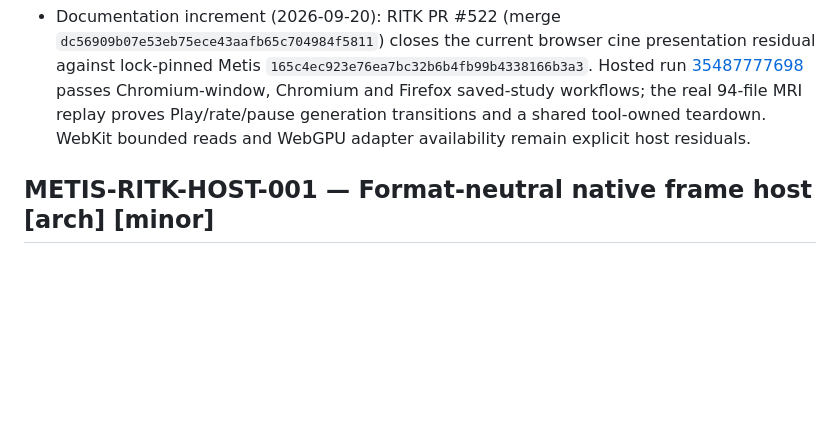
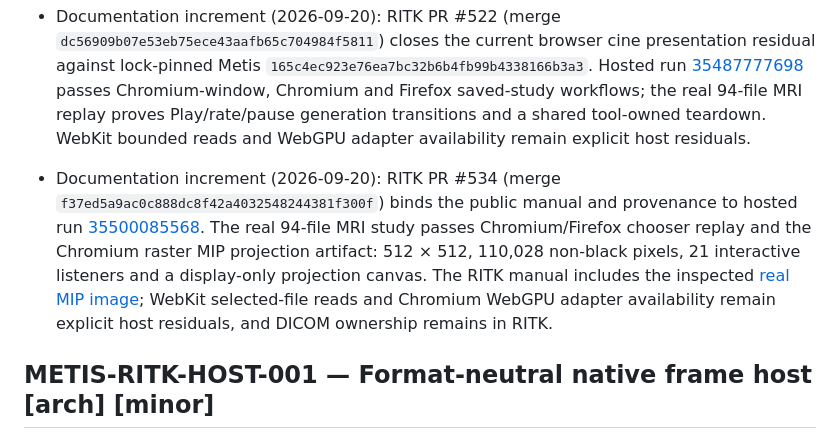
Before and after one commit to ryancinsight/metis, a Markdown page: backlog.md, the part around the change. Rendered like a GitHub page; blank space fills up the shorter version.

```diff
--- a/backlog.md
+++ b/backlog.md
@@ -583,6 +583,15 @@ an owner. “Unsupported” cannot replace delivery of a required mobile/native
   real 94-file MRI replay proves Play/rate/pause generation transitions and a
   shared tool-owned teardown. WebKit bounded reads and WebGPU adapter
   availability remain explicit host residuals.
+- Documentation increment (2026-09-20): RITK PR #534 (merge
+  `f37ed5a9ac0c888dc8f42a4032548244381f300f`) binds the public manual and
+  provenance to hosted run [35500085568](https://github.com/ryancinsight/ritk/actions/runs/35500085568).
+  The real 94-file MRI study passes Chromium/Firefox chooser replay and the
+  Chromium raster MIP projection artifact: 512 × 512, 110,028 non-black pixels,
+  21 interactive listeners and a display-only projection canvas. The RITK manual
+  includes the inspected [real MIP image](https://github.com/ryancinsight/ritk/blob/main/docs/manual/images/dicom-metis-real-browser-mri-projection.png);
+  WebKit selected-file reads and Chromium WebGPU adapter availability remain
+  explicit host residuals, and DICOM ownership remains in RITK.
 
 <a id="METIS-RITK-HOST-001"></a>
 ## METIS-RITK-HOST-001 — Format-neutral native frame host [arch] [minor]
```
Also changed, not shown: docs/manual/browser.md (+23 -21 lines).
